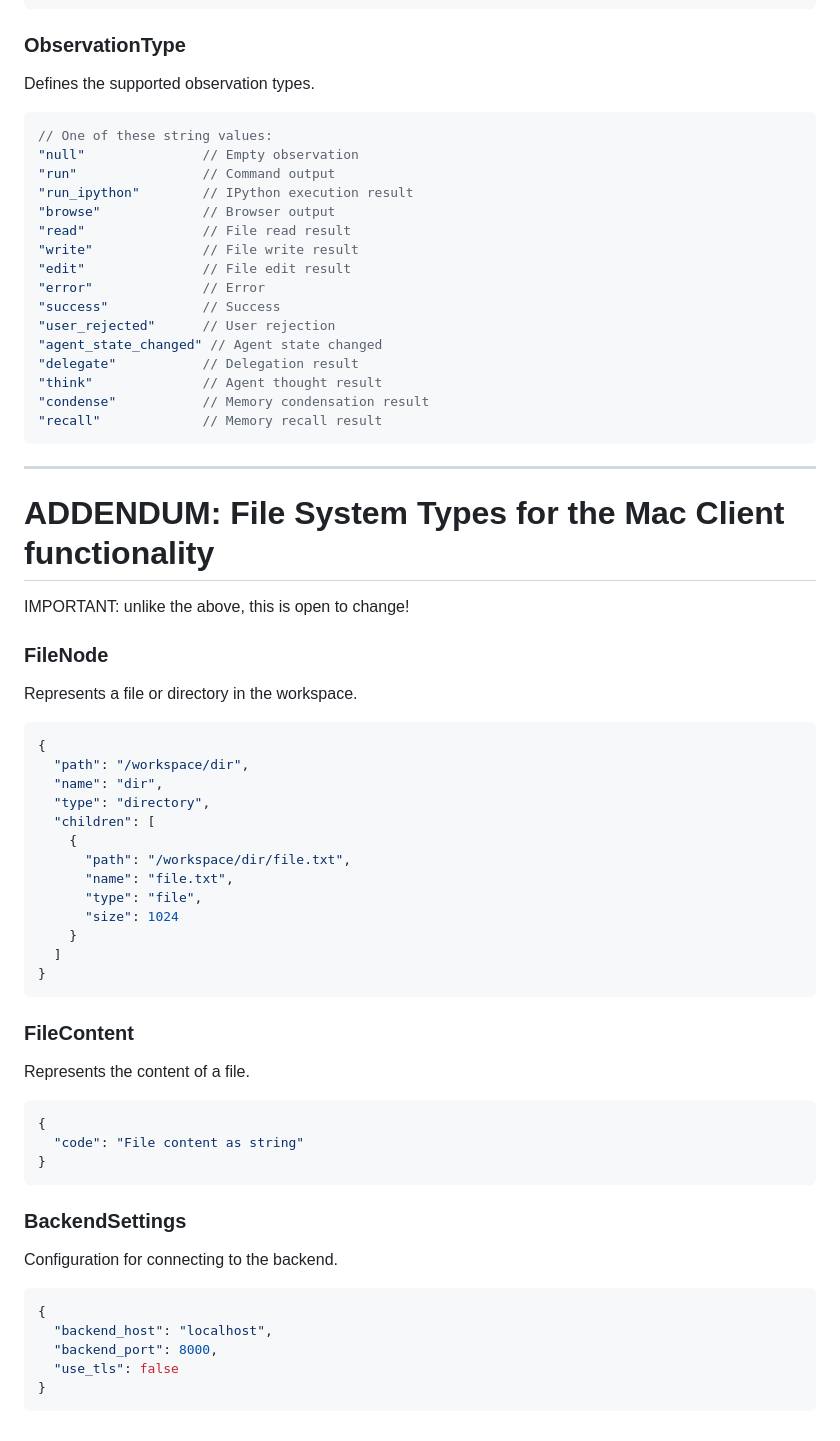
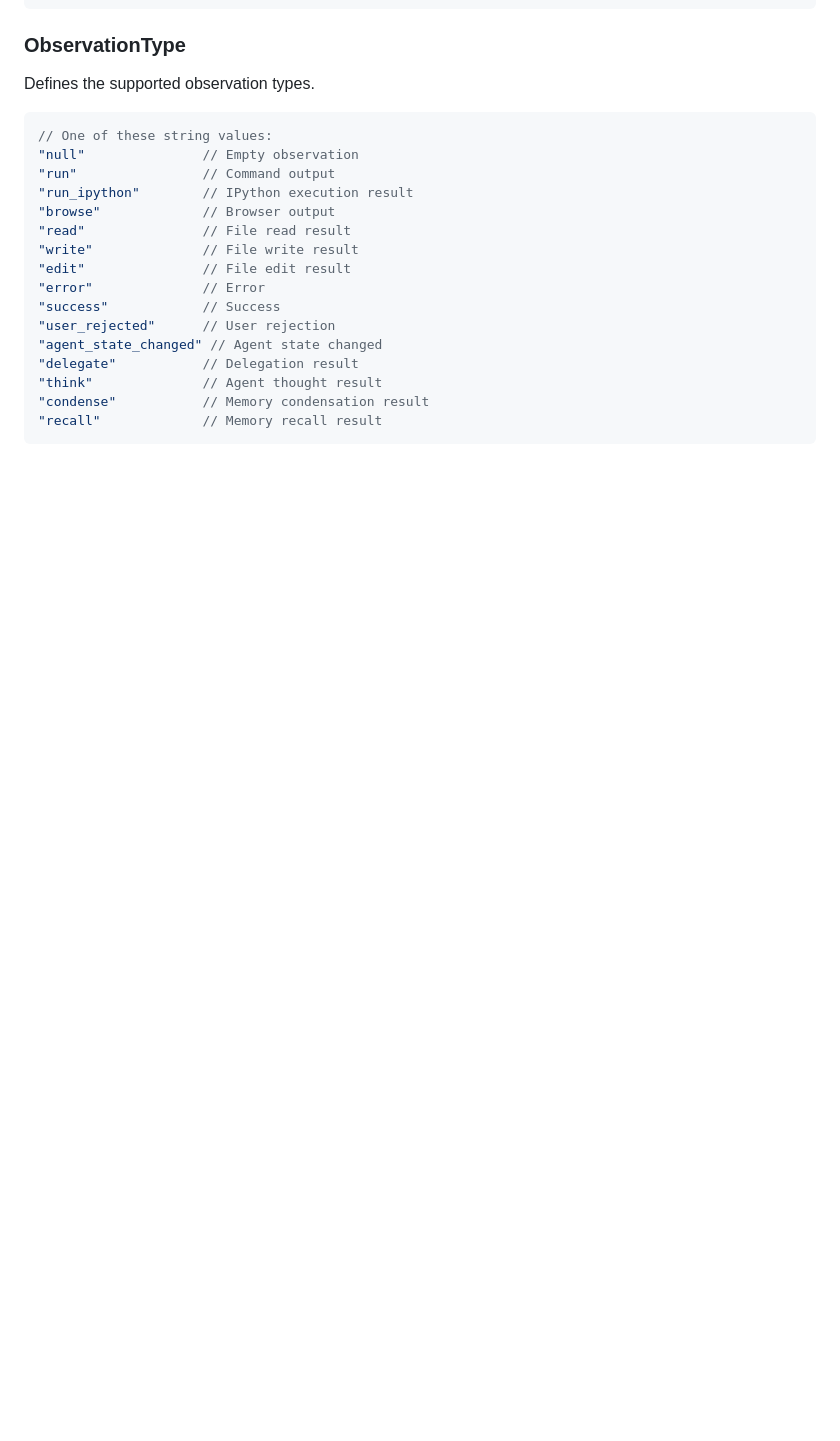
Before and after one commit to enyst/microplay, a Markdown page: .openhands/microagents/events.md, the part around the change. Rendered like a GitHub page; blank space fills up the shorter version.

Commit message:
events for events, remove types

````diff
--- a/.openhands/microagents/events.md
+++ b/.openhands/microagents/events.md
@@ -761,48 +761,3 @@ Defines the supported observation types.
 "condense"           // Memory condensation result
 "recall"             // Memory recall result
 ```
-
----
-
-# ADDENDUM: File System Types for the Mac Client functionality
-
-IMPORTANT: unlike the above, this is open to change!
-
-### FileNode
-Represents a file or directory in the workspace.
-
-```json
-{
-  "path": "/workspace/dir",
-  "name": "dir",
-  "type": "directory",
-  "children": [
-    {
-      "path": "/workspace/dir/file.txt",
-      "name": "file.txt",
-      "type": "file",
-      "size": 1024
-    }
-  ]
-}
-```
-
-### FileContent
-Represents the content of a file.
-
-```json
-{
-  "code": "File content as string"
-}
-```
-
-### BackendSettings
-Configuration for connecting to the backend.
-
-```json
-{
-  "backend_host": "localhost",
-  "backend_port": 8000,
-  "use_tls": false
-}
-```
````
